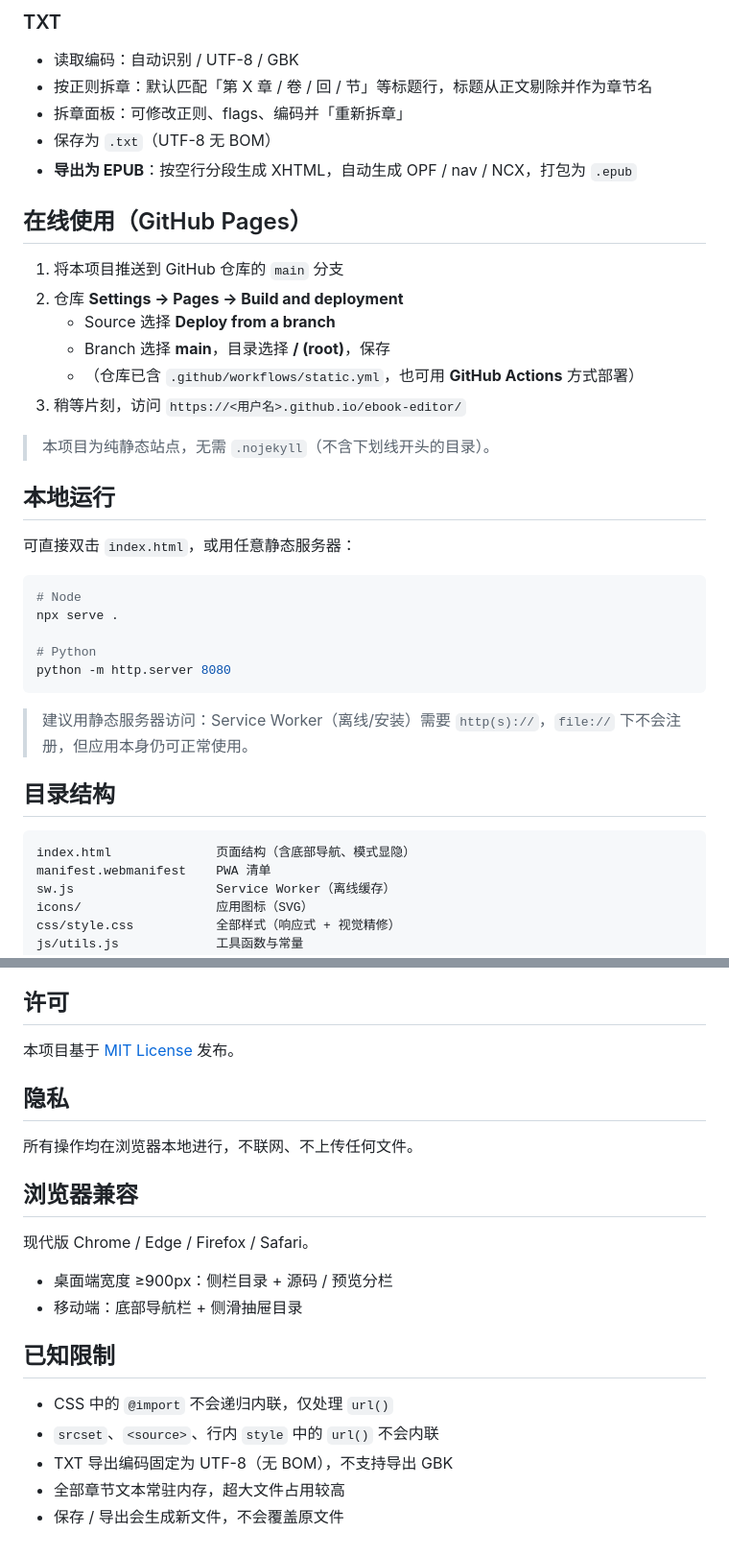
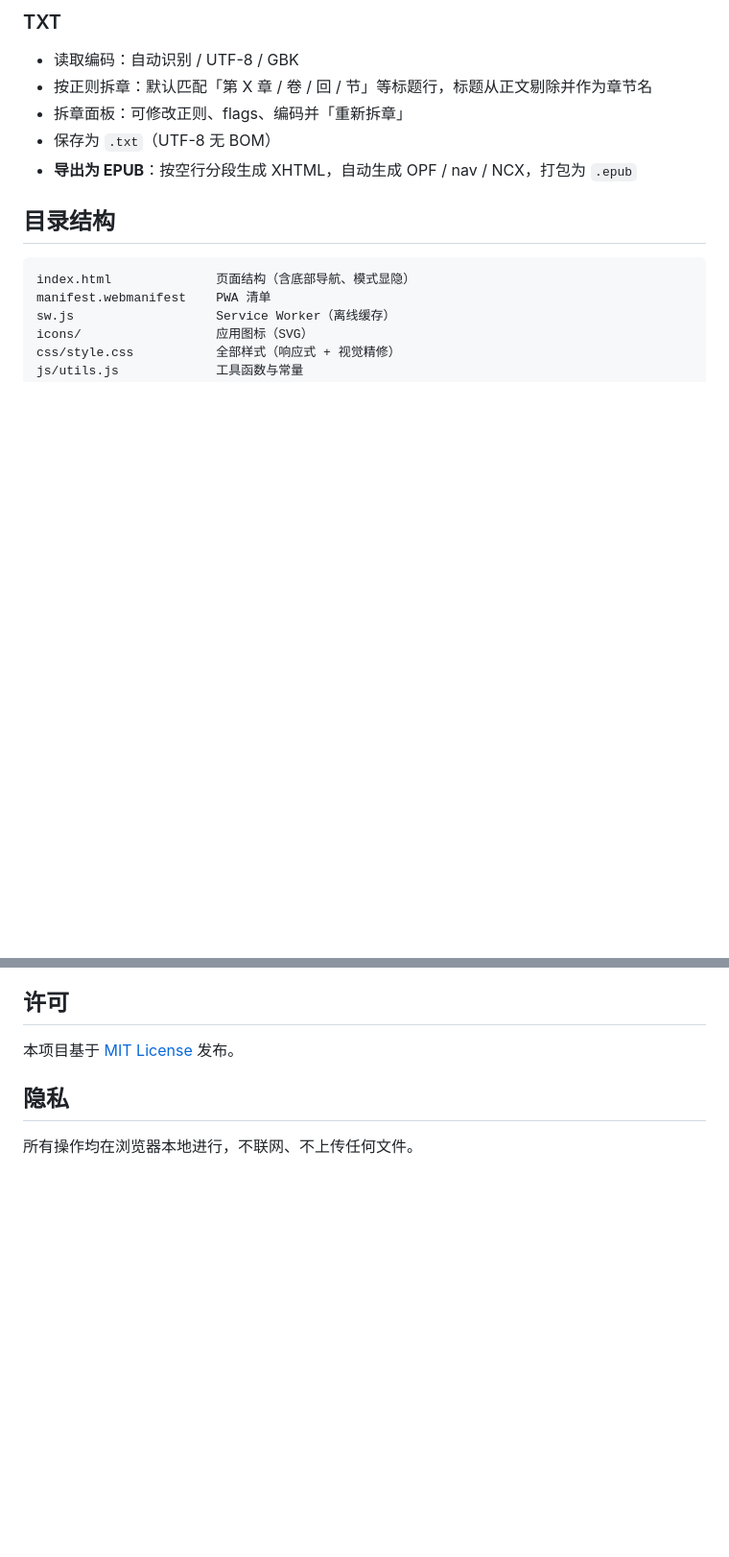
Before and after one commit to youwindy/ebook-editor, a Markdown page: README.md, 2 parts joined by grey strips. Shown at 96% size. GitHub-like rendering; blank space fills up the shorter version.

````diff
--- a/README.md
+++ b/README.md
@@ -30,31 +30,6 @@
 - 拆章面板：可修改正则、flags、编码并「重新拆章」
 - 保存为 `.txt`（UTF-8 无 BOM）
 - **导出为 EPUB**：按空行分段生成 XHTML，自动生成 OPF / nav / NCX，打包为 `.epub`
-
-## 在线使用（GitHub Pages）
-
-1. 将本项目推送到 GitHub 仓库的 `main` 分支
-2. 仓库 **Settings → Pages → Build and deployment**
-   - Source 选择 **Deploy from a branch**
-   - Branch 选择 **main**，目录选择 **/ (root)**，保存
-   - （仓库已含 `.github/workflows/static.yml`，也可用 **GitHub Actions** 方式部署）
-3. 稍等片刻，访问 `https://<用户名>.github.io/ebook-editor/`
-
-> 本项目为纯静态站点，无需 `.nojekyll`（不含下划线开头的目录）。
-
-## 本地运行
-
-可直接双击 `index.html`，或用任意静态服务器：
-
-```bash
-# Node
-npx serve .
-
-# Python
-python -m http.server 8080
-```
-
-> 建议用静态服务器访问：Service Worker（离线/安装）需要 `http(s)://`，`file://` 下不会注册，但应用本身仍可正常使用。
 
 ## 目录结构
 
@@ -107,18 +82,3 @@ js/jszip.min.js         本地内置依赖
 ## 隐私
 
 所有操作均在浏览器本地进行，不联网、不上传任何文件。
-
-## 浏览器兼容
-
-现代版 Chrome / Edge / Firefox / Safari。
-
-- 桌面端宽度 ≥900px：侧栏目录 + 源码 / 预览分栏
-- 移动端：底部导航栏 + 侧滑抽屉目录
-
-## 已知限制
-
-- CSS 中的 `@import` 不会递归内联，仅处理 `url()`
-- `srcset`、`<source>`、行内 `style` 中的 `url()` 不会内联
-- TXT 导出编码固定为 UTF-8（无 BOM），不支持导出 GBK
-- 全部章节文本常驻内存，超大文件占用较高
-- 保存 / 导出会生成新文件，不会覆盖原文件
````
